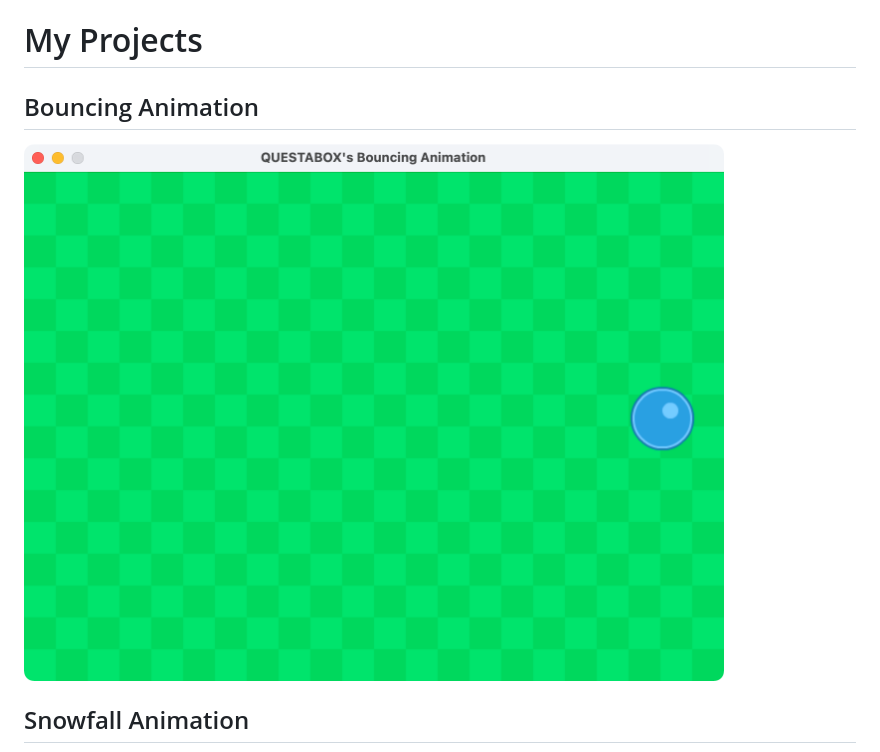
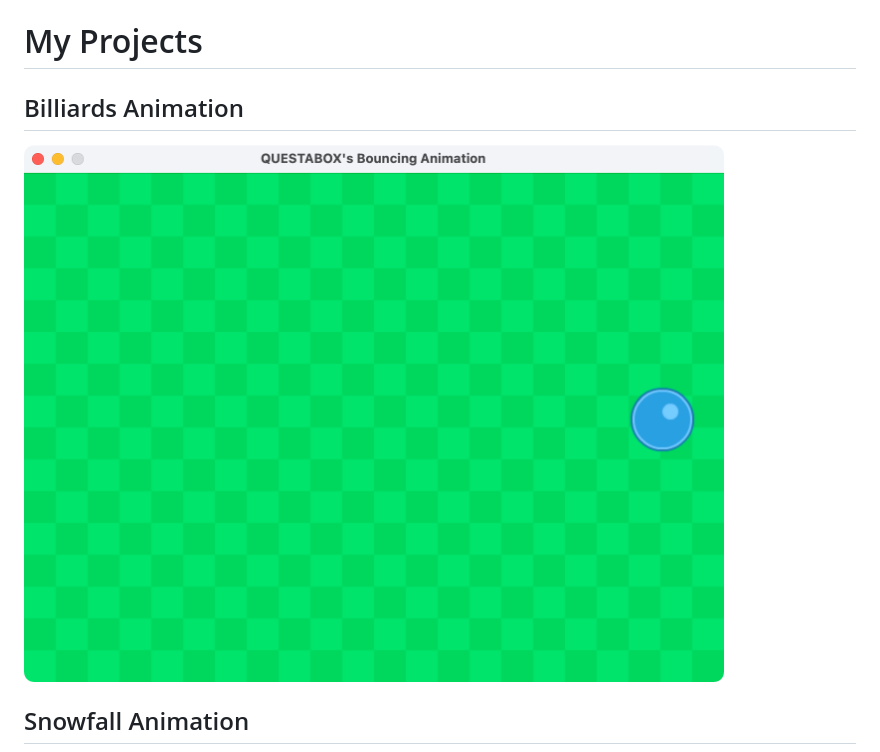
Before and after one commit to saegl5/myprojects, a Markdown page: README.md, the part around the change. GitHub-like rendering.

Commit message:
renaming bouncing

```diff
--- a/README.md
+++ b/README.md
@@ -1,7 +1,7 @@
 # My Projects
 
-## Bouncing Animation
-<img src="screenshots/bouncing.png" alt="screenshot of bouncing animation" width="700">
+## Billiards Animation
+<img src="screenshots/billiards.png" alt="screenshot of billiards animation" width="700">
 
 ## Snowfall Animation
 <img src="screenshots/snowfall.png" alt="screenshot of snowfall animation" width="700">
```
Also changed, not shown: screenshots/billiards.png (renamed from screenshots/bouncing.png), 2 other files.
